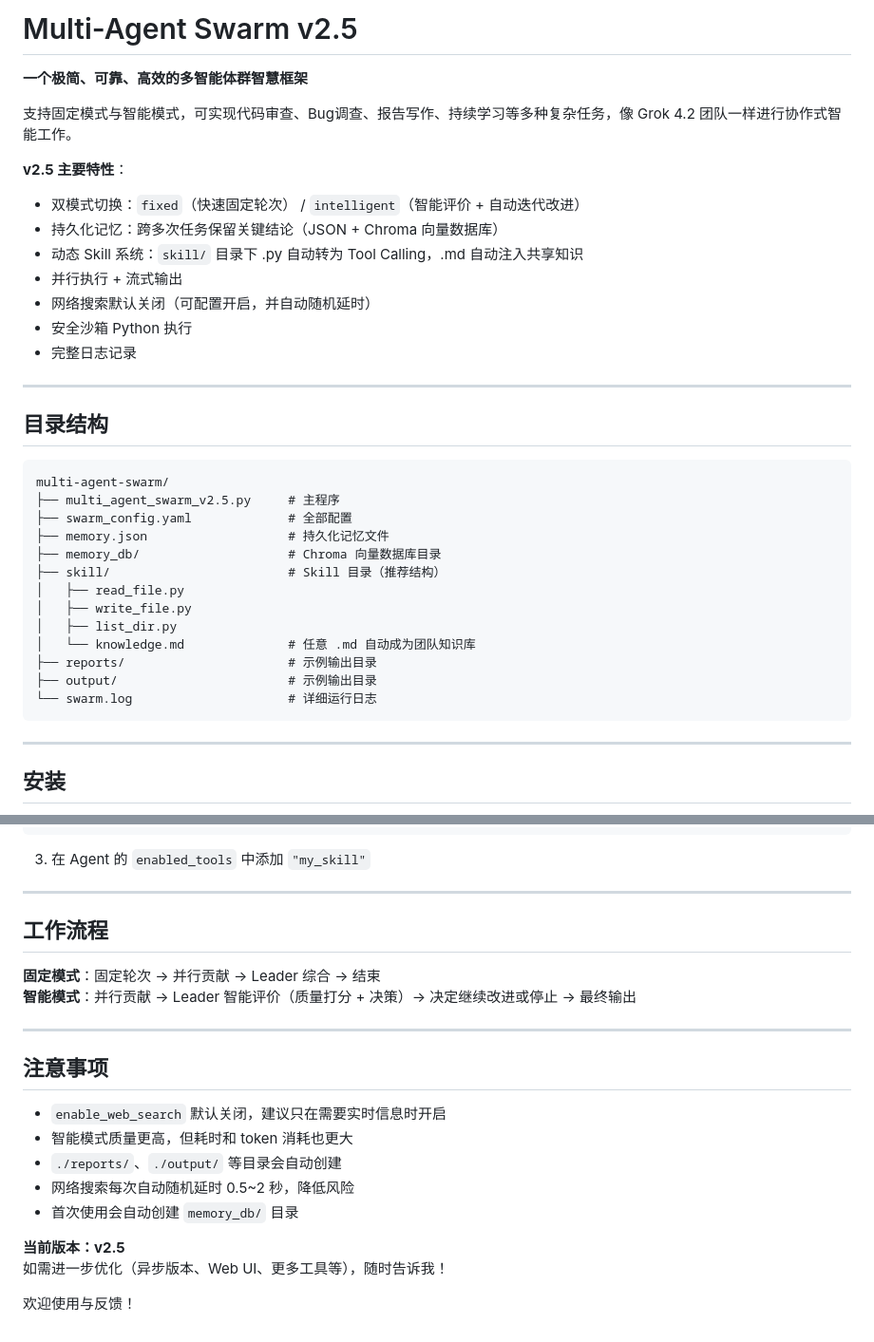
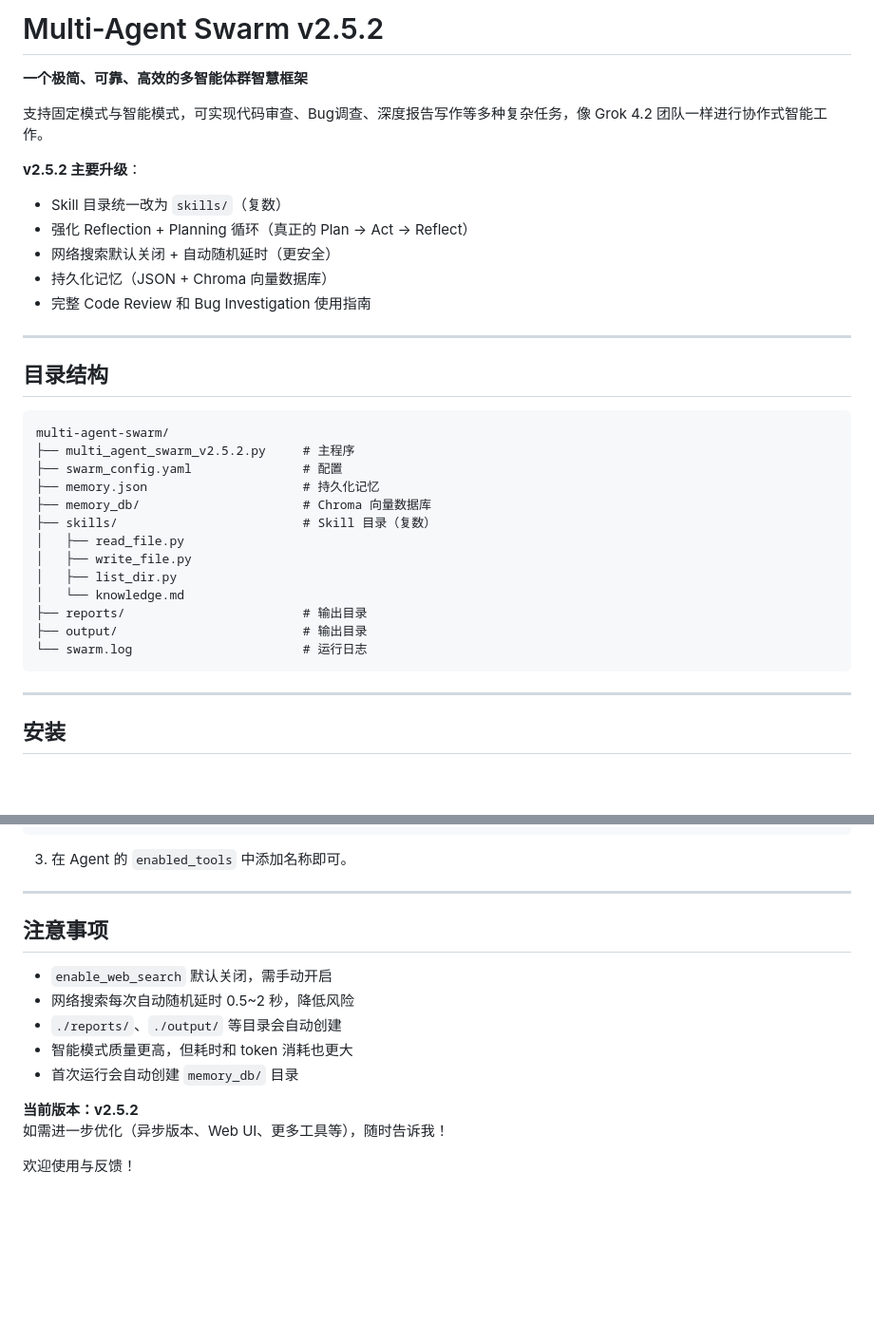
Before and after one commit to huanglynch/MultiAgentSwarm, a Markdown page: README.md, 2 parts joined by grey strips. Shown at 95% size. GitHub-like rendering; blank space fills up the shorter version.

````diff
--- a/README.md
+++ b/README.md
@@ -1,17 +1,15 @@
-# Multi-Agent Swarm v2.5
+# Multi-Agent Swarm v2.5.2
 
 **一个极简、可靠、高效的多智能体群智慧框架**
 
-支持固定模式与智能模式，可实现代码审查、Bug调查、报告写作、持续学习等多种复杂任务，像 Grok 4.2 团队一样进行协作式智能工作。
+支持固定模式与智能模式，可实现代码审查、Bug调查、深度报告写作等多种复杂任务，像 Grok 4.2 团队一样进行协作式智能工作。
 
-**v2.5 主要特性**：
-- 双模式切换：`fixed`（快速固定轮次） / `intelligent`（智能评价 + 自动迭代改进）
-- 持久化记忆：跨多次任务保留关键结论（JSON + Chroma 向量数据库）
-- 动态 Skill 系统：`skill/` 目录下 .py 自动转为 Tool Calling，.md 自动注入共享知识
-- 并行执行 + 流式输出
-- 网络搜索默认关闭（可配置开启，并自动随机延时）
-- 安全沙箱 Python 执行
-- 完整日志记录
+**v2.5.2 主要升级**：
+- Skill 目录统一改为 `skills/`（复数）
+- 强化 Reflection + Planning 循环（真正的 Plan → Act → Reflect）
+- 网络搜索默认关闭 + 自动随机延时（更安全）
+- 持久化记忆（JSON + Chroma 向量数据库）
+- 完整 Code Review 和 Bug Investigation 使用指南
 
 ---
 
@@ -19,18 +17,18 @@
 
 ```
 multi-agent-swarm/
-├── multi_agent_swarm_v2.5.py     # 主程序
-├── swarm_config.yaml             # 全部配置
-├── memory.json                   # 持久化记忆文件
-├── memory_db/                    # Chroma 向量数据库目录
-├── skill/                        # Skill 目录（推荐结构）
+├── multi_agent_swarm_v2.5.2.py     # 主程序
+├── swarm_config.yaml               # 配置
+├── memory.json                     # 持久化记忆
+├── memory_db/                      # Chroma 向量数据库
+├── skills/                         # Skill 目录（复数）
 │   ├── read_file.py
 │   ├── write_file.py
 │   ├── list_dir.py
-│   └── knowledge.md              # 任意 .md 自动成为团队知识库
-├── reports/                      # 示例输出目录
-├── output/                       # 示例输出目录
-└── swarm.log                     # 详细运行日志
+│   └── knowledge.md
+├── reports/                        # 输出目录
+├── output/                         # 输出目录
+└── swarm.log                       # 运行日志
 ```
 
 ---
@@ -174,26 +177,19 @@ schema = {
 }
 ```
 
-3. 在 Agent 的 `enabled_tools` 中添加 `"my_skill"`
-
----
-
-## 工作流程
-
-**固定模式**：固定轮次 → 并行贡献 → Leader 综合 → 结束
-**智能模式**：并行贡献 → Leader 智能评价（质量打分 + 决策）→ 决定继续改进或停止 → 最终输出
+3. 在 Agent 的 `enabled_tools` 中添加名称即可。
 
 ---
 
 ## 注意事项
 
-- `enable_web_search` 默认关闭，建议只在需要实时信息时开启
+- `enable_web_search` 默认关闭，需手动开启
+- 网络搜索每次自动随机延时 0.5~2 秒，降低风险
+- `./reports/`、`./output/` 等目录会自动创建
 - 智能模式质量更高，但耗时和 token 消耗也更大
-- `./reports/`、`./output/` 等目录会自动创建
-- 网络搜索每次自动随机延时 0.5~2 秒，降低风险
-- 首次使用会自动创建 `memory_db/` 目录
+- 首次运行会自动创建 `memory_db/` 目录
 
-**当前版本：v2.5**
+**当前版本：v2.5.2**
 如需进一步优化（异步版本、Web UI、更多工具等），随时告诉我！
 
 欢迎使用与反馈！
````
Also changed, not shown: other parts of README.md (+28 -23 lines).
